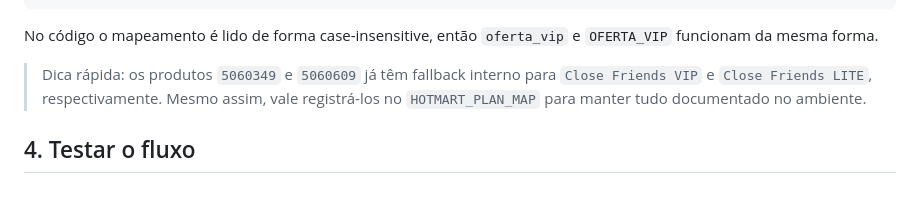
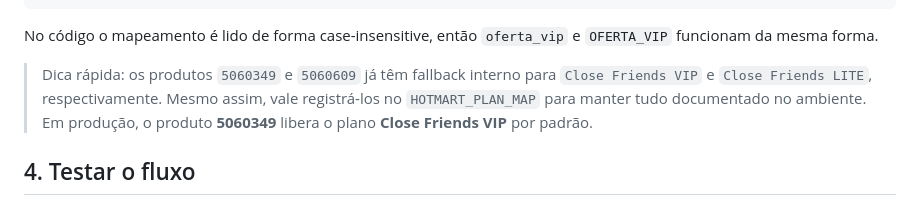
Before and after one commit to Jacbdias/telegram-auth-bot, a Markdown page: docs/hotmart-webhook-setup.md, the part around the change. Rendered like a GitHub page.

Commit message:
Clarify Hotmart Close Friends mapping

```diff
--- a/docs/hotmart-webhook-setup.md
+++ b/docs/hotmart-webhook-setup.md
@@ -46,7 +46,7 @@ No painel Hotmart, cada produto/oferta possui um código. Copie esse valor (fica
 
 No código o mapeamento é lido de forma case-insensitive, então `oferta_vip` e `OFERTA_VIP` funcionam da mesma forma.
 
-> Dica rápida: os produtos `5060349` e `5060609` já têm fallback interno para `Close Friends VIP` e `Close Friends LITE`, respectivamente. Mesmo assim, vale registrá-los no `HOTMART_PLAN_MAP` para manter tudo documentado no ambiente.
+> Dica rápida: os produtos `5060349` e `5060609` já têm fallback interno para `Close Friends VIP` e `Close Friends LITE`, respectivamente. Mesmo assim, vale registrá-los no `HOTMART_PLAN_MAP` para manter tudo documentado no ambiente. Em produção, o produto **5060349** libera o plano **Close Friends VIP** por padrão.
 
 ## 4. Testar o fluxo
 
```
